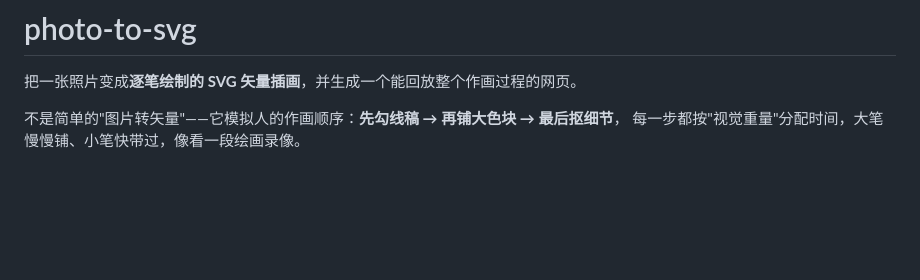
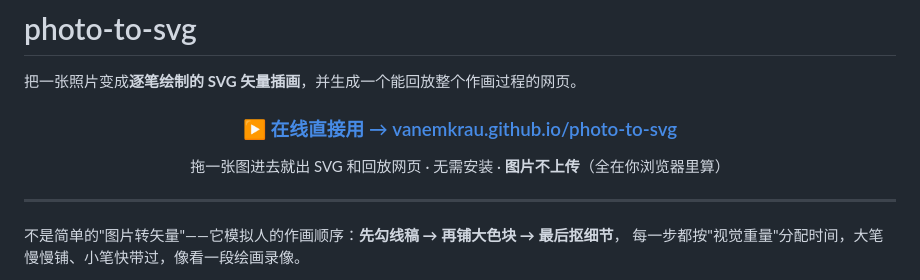
Before and after one commit to VanemKrAu/photo-to-svg, a Markdown page: README.md, the part around the change. GitHub-like rendering; blank space fills up the shorter version.

Commit message:
README 顶部加在线入口；仓库 About 设好主页与话题
- README 开头加居中的「▶ 在线直接用」入口（纯文字，不依赖外链图片 ——
  shields.io 在国内常加载不出来，会显示成破图）
- 仓库 About 区已设置：
    homepage = https://vanemkrau.github.io/photo-to-svg/
    描述补上「在线直接用（浏览器内跑，图片不上传）」
    话题：canvas / generative-art / github-pages / image-to-svg /
          image-tracing / pyodide / python / svg / vector-art / webassembly

```diff
--- a/README.md
+++ b/README.md
@@ -1,6 +1,16 @@
 # photo-to-svg
 
 把一张照片变成**逐笔绘制的 SVG 矢量插画**，并生成一个能回放整个作画过程的网页。
+
+<div align="center">
+
+### ▶ [在线直接用 → vanemkrau.github.io/photo-to-svg](https://vanemkrau.github.io/photo-to-svg/)
+
+拖一张图进去就出 SVG 和回放网页 · 无需安装 · **图片不上传**（全在你浏览器里算）
+
+</div>
+
+---
 
 不是简单的"图片转矢量"——它模拟人的作画顺序：**先勾线稿 → 再铺大色块 → 最后抠细节**，
 每一步都按"视觉重量"分配时间，大笔慢慢铺、小笔快带过，像看一段绘画录像。
```
